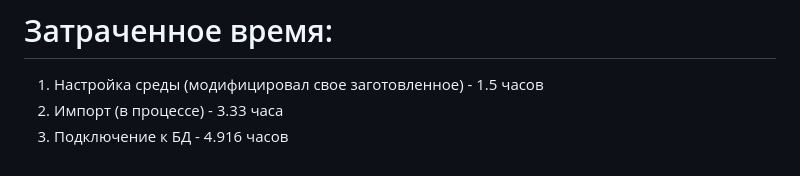
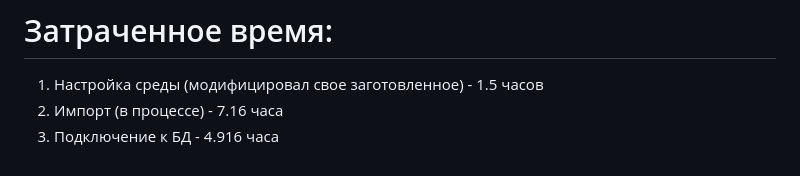
Before and after one commit to frizus/php-test-work3, a Markdown page: README.md, the part around the change. GitHub-like rendering.

Commit message:
обновил ридми

```diff
--- a/README.md
+++ b/README.md
@@ -126,5 +126,5 @@ https://stackoverflow.com/a/40472391
 
 # Затраченное время:
 1. Настройка среды (модифицировал свое заготовленное) - 1.5 часов
-2. Импорт (в процессе) - 3.33 часа
-3. Подключение к БД - 4.916 часов
+2. Импорт (в процессе) - 7.16 часа
+3. Подключение к БД - 4.916 часа
```
